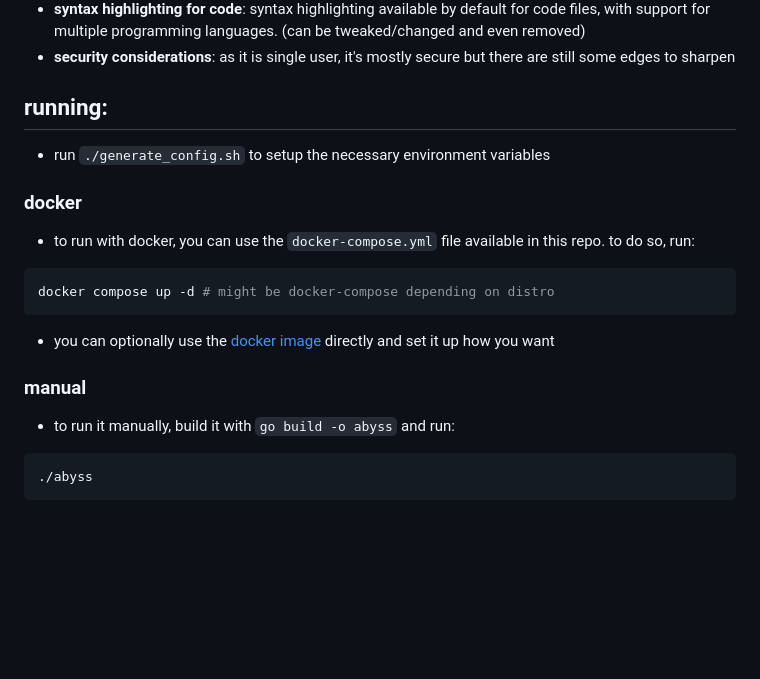
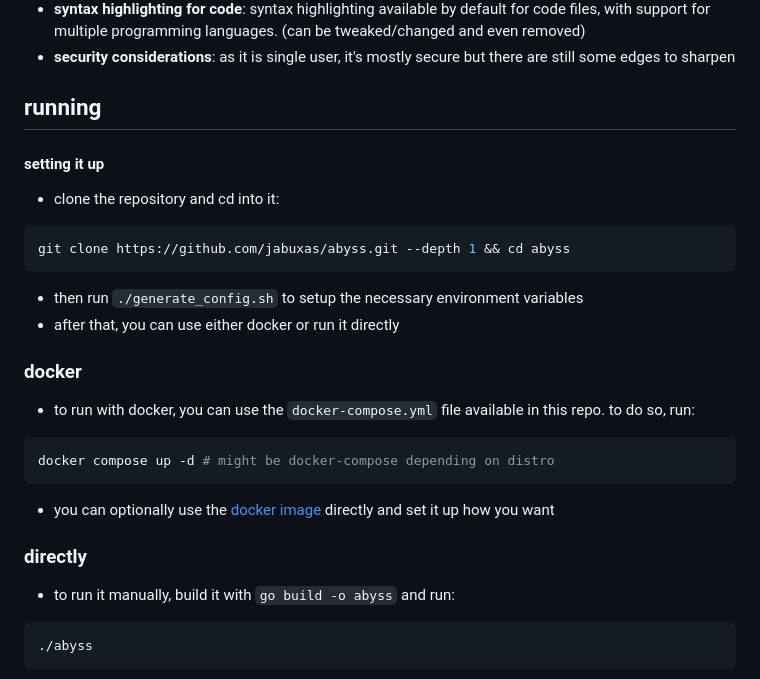
Before and after one commit to jabuxas/abyss, a Markdown page: README.md, the part around the change printed below. Rendered like a GitHub page; blank space fills up the shorter version.

Commit message:
docs: add setup instructions

````diff
--- a/README.md
+++ b/README.md
@@ -27,9 +27,18 @@ abyss is a basic and mostly single user http server written in go made for uploa
 - **syntax highlighting for code**: syntax highlighting available by default for code files, with support for multiple programming languages. (can be tweaked/changed and even removed)
 - **security considerations**: as it is single user, it's mostly secure but there are still some edges to sharpen
 
-## running:
+## running
 
-- run `./generate_config.sh` to setup the necessary environment variables
+#### setting it up
+
+- clone the repository and cd into it:
+
+```bash
+git clone https://github.com/jabuxas/abyss.git --depth 1 && cd abyss
+```
+
+- then run `./generate_config.sh` to setup the necessary environment variables
+- after that, you can use either docker or run it directly
 
 ### docker
 
@@ -41,7 +50,7 @@ docker compose up -d # might be docker-compose depending on distro
 
 - you can optionally use the [docker image](https://git.jabuxas.xyz/jabuxas/-/packages/container/abyss/latest) directly and set it up how you want
 
-### manual
+### directly
 
 - to run it manually, build it with `go build -o abyss` and run:
 
````
Also changed, not shown: other parts of README.md (+1 -1 lines).
